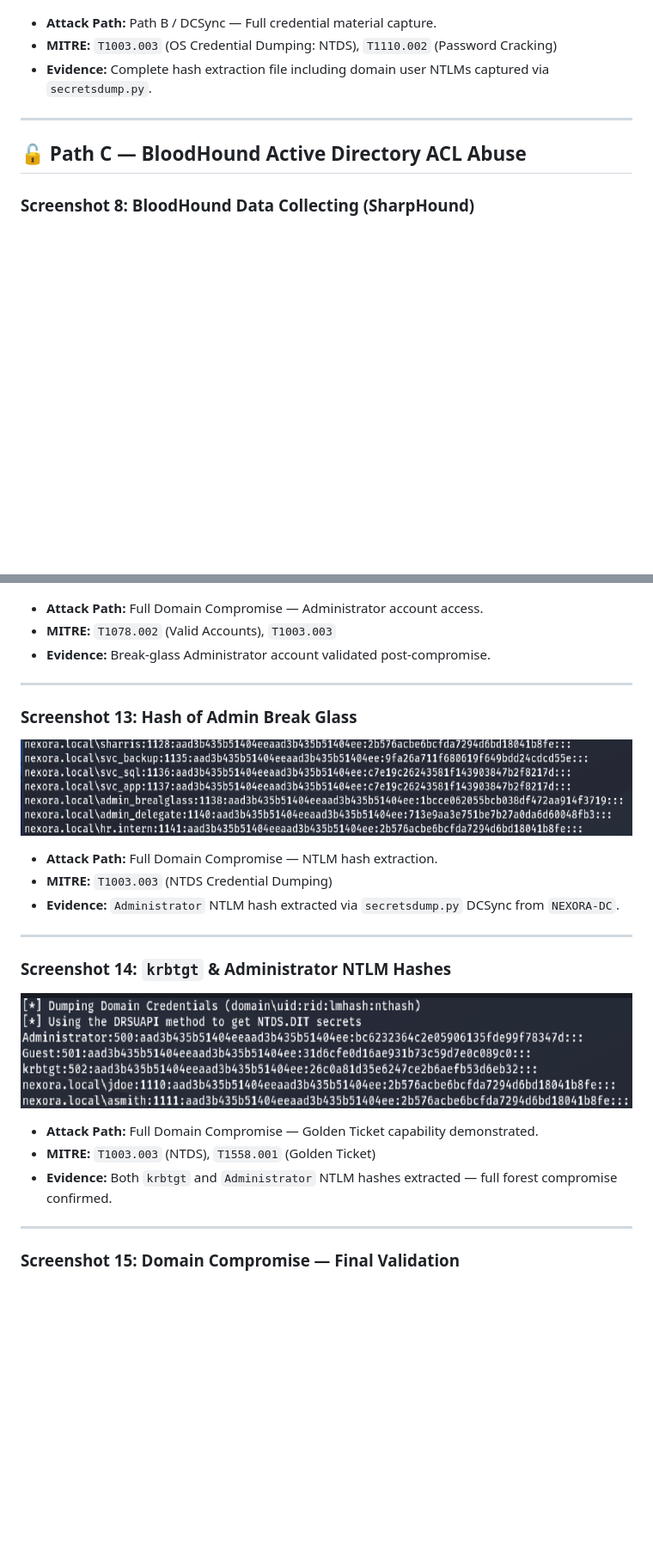
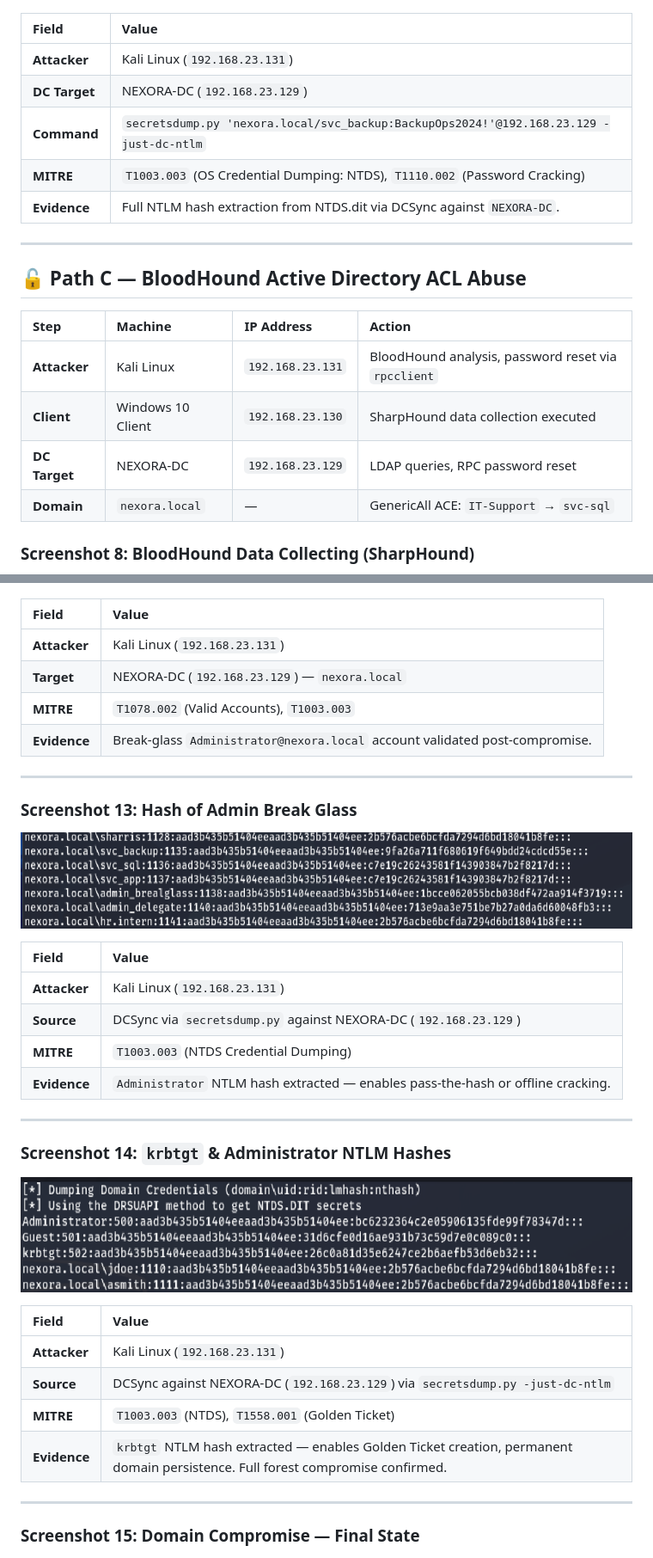
Before and after one commit to Muhammedsinanrp/nexora-ad-redlab, a Markdown page: docs/screenshots/README.md, 2 parts joined by grey strips. Shown at 86% size. GitHub-like rendering; blank space fills up the shorter version.

```diff
--- a/docs/screenshots/README.md
+++ b/docs/screenshots/README.md
@@ -95,13 +183,25 @@ Full assessment report reference: [Nexora_AD_Lab_Assessment_Report.pdf](../Nexor
 
 ### Screenshot 7: Full Hash Dump (`hash.txt`)
 ![hash.txt Full](attack_14_hash_txt_full.png)
-- **Attack Path:** Path B / DCSync — Full credential material capture.
-- **MITRE:** `T1003.003` (OS Credential Dumping: NTDS), `T1110.002` (Password Cracking)
-- **Evidence:** Complete hash extraction file including domain user NTLMs captured via `secretsdump.py`.
+
+| Field | Value |
+| :--- | :--- |
+| **Attacker** | Kali Linux (`192.168.23.131`) |
+| **DC Target** | NEXORA-DC (`192.168.23.129`) |
+| **Command** | `secretsdump.py 'nexora.local/svc_backup:BackupOps2024!'@192.168.23.129 -just-dc-ntlm` |
+| **MITRE** | `T1003.003` (OS Credential Dumping: NTDS), `T1110.002` (Password Cracking) |
+| **Evidence** | Full NTLM hash extraction from NTDS.dit via DCSync against `NEXORA-DC`. |
 
 ---
 
 ## 🔓 Path C — BloodHound Active Directory ACL Abuse
 
+| Step | Machine | IP Address | Action |
+| :--- | :--- | :--- | :--- |
+| **Attacker** | Kali Linux | `192.168.23.131` | BloodHound analysis, password reset via `rpcclient` |
+| **Client** | Windows 10 Client | `192.168.23.130` | SharpHound data collection executed |
+| **DC Target** | NEXORA-DC | `192.168.23.129` | LDAP queries, RPC password reset |
+| **Domain** | `nexora.local` | — | GenericAll ACE: `IT-Support` → `svc-sql` |
+
 ### Screenshot 8: BloodHound Data Collecting (SharpHound)
 ![BloodHound Collecting](attack_01_bloodhound_collecting.png)
@@ -136,26 +259,38 @@ Full assessment report reference: [Nexora_AD_Lab_Assessment_Report.pdf](../Nexor
 ### Screenshot 12: Admin Break Glass Account
 ![Admin Break Glass](attack_11_admin_break_glass.png)
-- **Attack Path:** Full Domain Compromise — Administrator account access.
-- **MITRE:** `T1078.002` (Valid Accounts), `T1003.003`
-- **Evidence:** Break-glass Administrator account validated post-compromise.
+
+| Field | Value |
+| :--- | :--- |
+| **Attacker** | Kali Linux (`192.168.23.131`) |
+| **Target** | NEXORA-DC (`192.168.23.129`) — `nexora.local` |
+| **MITRE** | `T1078.002` (Valid Accounts), `T1003.003` |
+| **Evidence** | Break-glass `Administrator@nexora.local` account validated post-compromise. |
 
 ---
 
 ### Screenshot 13: Hash of Admin Break Glass
 ![Hash Admin Break Glass](attack_13_hash_admin_breakglass.png)
-- **Attack Path:** Full Domain Compromise — NTLM hash extraction.
-- **MITRE:** `T1003.003` (NTDS Credential Dumping)
-- **Evidence:** `Administrator` NTLM hash extracted via `secretsdump.py` DCSync from `NEXORA-DC`.
+
+| Field | Value |
+| :--- | :--- |
+| **Attacker** | Kali Linux (`192.168.23.131`) |
+| **Source** | DCSync via `secretsdump.py` against NEXORA-DC (`192.168.23.129`) |
+| **MITRE** | `T1003.003` (NTDS Credential Dumping) |
+| **Evidence** | `Administrator` NTLM hash extracted — enables pass-the-hash or offline cracking. |
 
 ---
 
 ### Screenshot 14: `krbtgt` & Administrator NTLM Hashes
 ![Hash krbtgt and Administrator](attack_12_hash_krbtgt_administrator.png)
-- **Attack Path:** Full Domain Compromise — Golden Ticket capability demonstrated.
-- **MITRE:** `T1003.003` (NTDS), `T1558.001` (Golden Ticket)
-- **Evidence:** Both `krbtgt` and `Administrator` NTLM hashes extracted — full forest compromise confirmed.
+
+| Field | Value |
+| :--- | :--- |
+| **Attacker** | Kali Linux (`192.168.23.131`) |
+| **Source** | DCSync against NEXORA-DC (`192.168.23.129`) via `secretsdump.py -just-dc-ntlm` |
+| **MITRE** | `T1003.003` (NTDS), `T1558.001` (Golden Ticket) |
+| **Evidence** | `krbtgt` NTLM hash extracted — enables Golden Ticket creation, permanent domain persistence. Full forest compromise confirmed. |
 
 ---
 
-### Screenshot 15: Domain Compromise — Final Validation
+### Screenshot 15: Domain Compromise — Final State
 ![Domain Compromise](attack_04_domain_compromise.png)
```
Also changed, not shown: other parts of docs/screenshots/README.md (+180 -64 lines).
